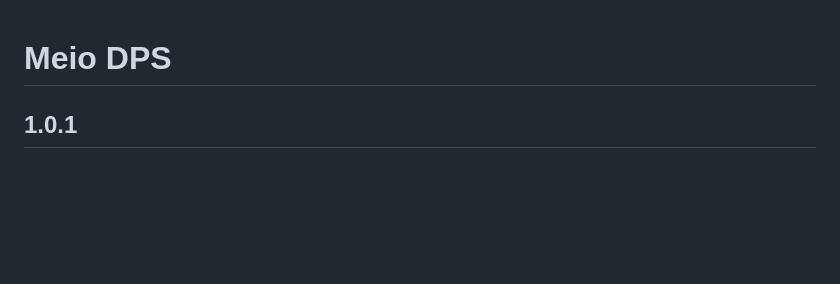
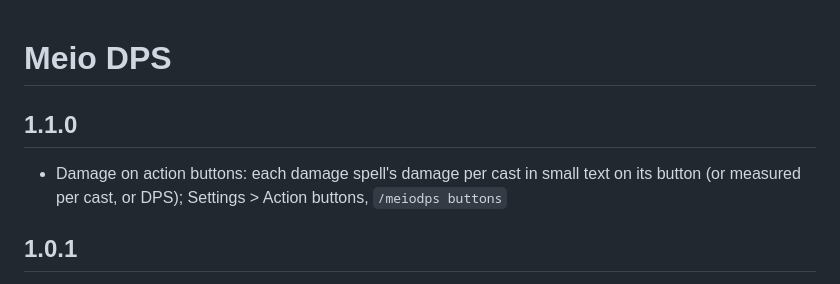
Before and after one commit to MeioNeiz/MeioDPS, a Markdown page: CHANGELOG.md, the part around the change. Drawn GitHub-style; blank space fills up the shorter version.

```diff
--- a/CHANGELOG.md
+++ b/CHANGELOG.md
@@ -1,4 +1,9 @@
 # Meio DPS
+
+## 1.1.0
+
+- Damage on action buttons: each damage spell's damage per cast in small text on its
+  button (or measured per cast, or DPS); Settings > Action buttons, `/meiodps buttons`
 
 ## 1.0.1
 
```
Also changed, not shown: README.md (+5 -0 lines), docs/buttons.png (added), 5 other files.
